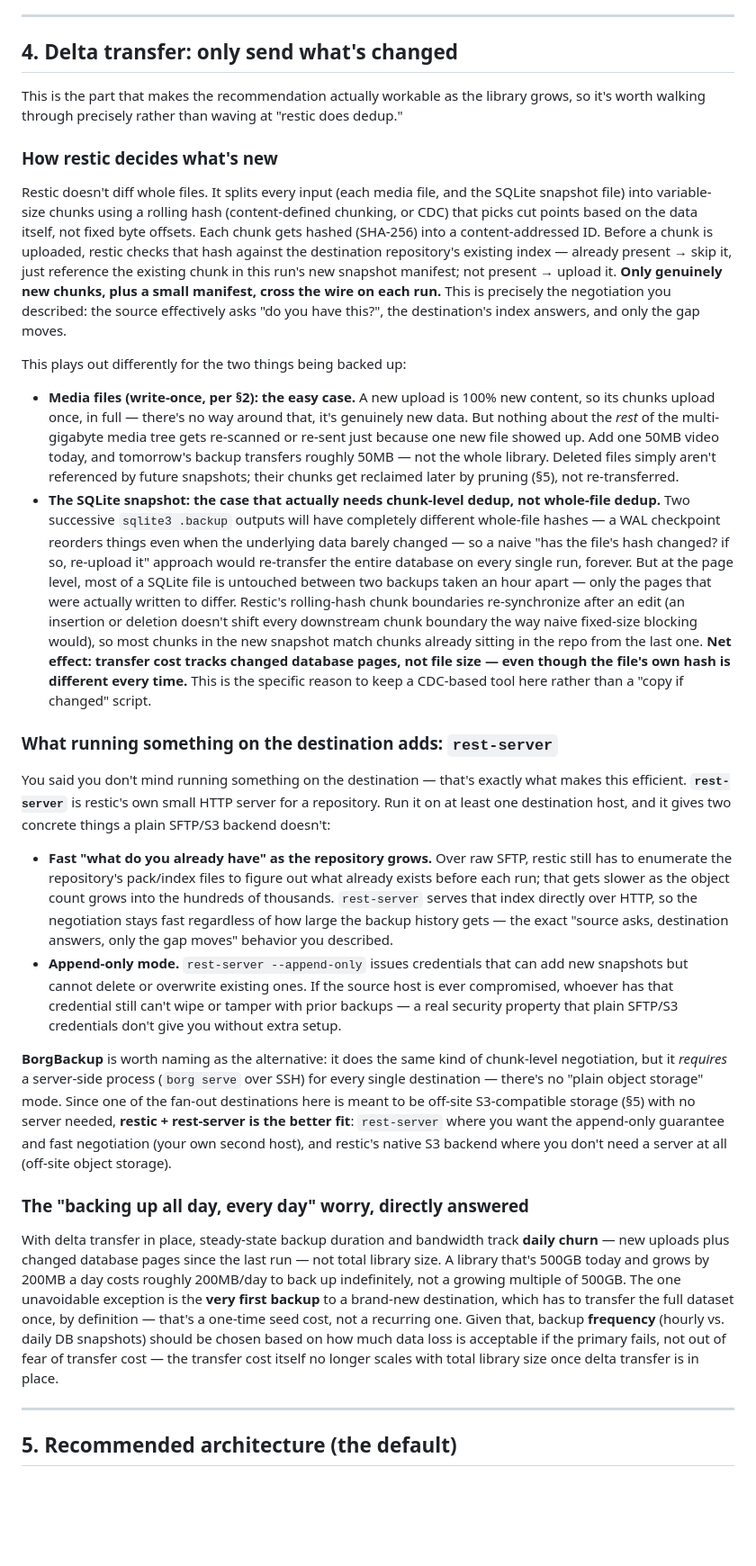
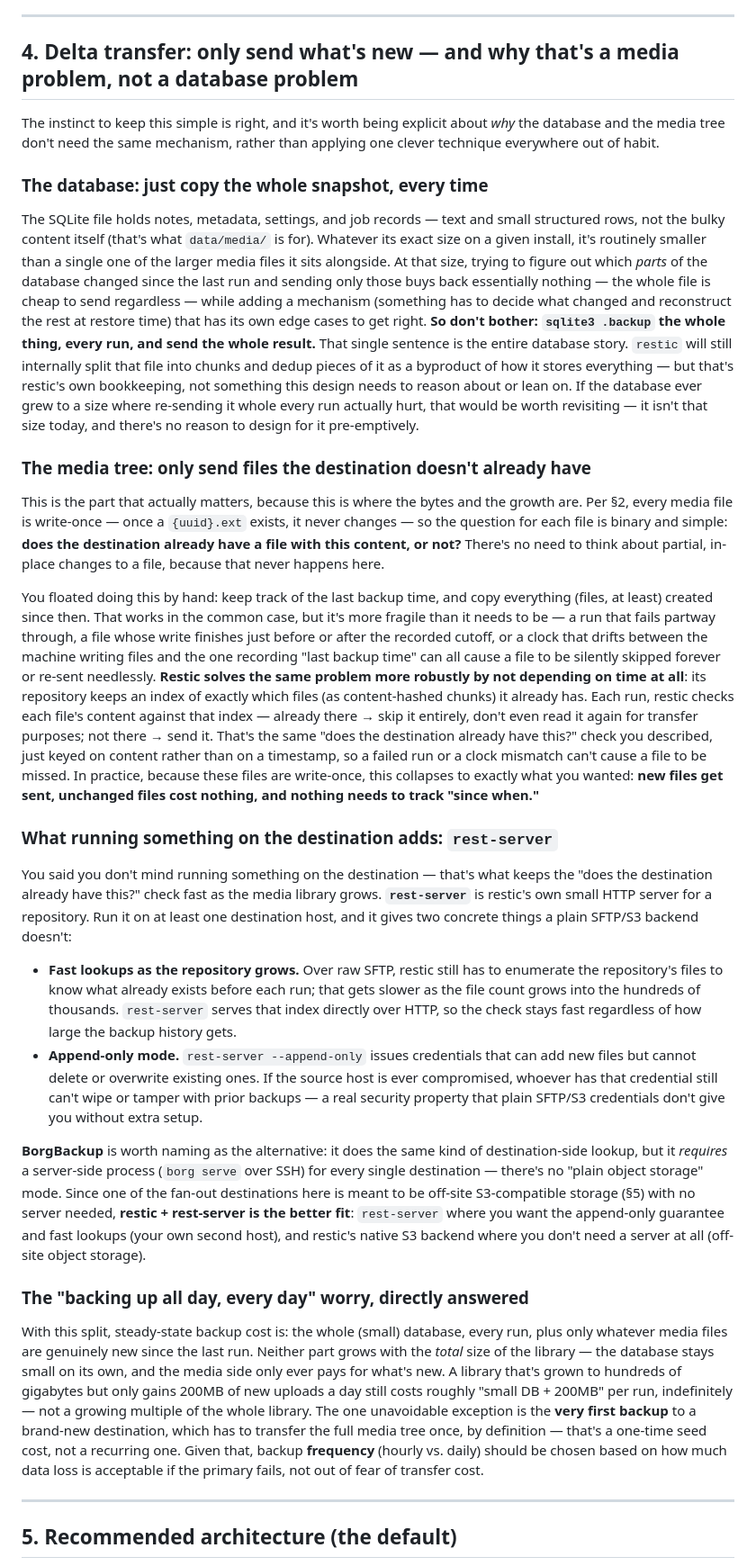
Before and after one commit to davior/gecko-notes, a Markdown page: docs/backup-strategy.md, the part around one of its changes. Shown at 90% size. Rendered like a GitHub page; blank space fills up the shorter version.

Commit message:
Simplify backup strategy: whole-DB copy, delta only for media
Drops the chunk-level CDC framing for the database snapshot -- it's
small enough that resending it whole every run is simpler and no more
costly than trying to delta it. Reframes the delta mechanism as a
media-only concern: since media files are write-once, "only send
what's missing" reduces to a simple destination-side existence check
via restic's index, rather than needing byte-level chunking to matter.

Co-Authored-By: Claude Sonnet 5 <noreply@anthropic.com>
Claude-Session: https://claude.ai/code/session_01DNfgcsU5uG8pMZnUtgJTBd

```diff
--- a/docs/backup-strategy.md
+++ b/docs/backup-strategy.md
@@ -54,31 +54,32 @@ WAL mode means `notes.db` is really three files kept in sync by SQLite itself (`
 
 ---
 
-## 4. Delta transfer: only send what's changed
+## 4. Delta transfer: only send what's new — and why that's a media problem, not a database problem
 
-This is the part that makes the recommendation actually workable as the library grows, so it's worth walking through precisely rather than waving at "restic does dedup."
+The instinct to keep this simple is right, and it's worth being explicit about *why* the database and the media tree don't need the same mechanism, rather than applying one clever technique everywhere out of habit.
 
-### How restic decides what's new
+### The database: just copy the whole snapshot, every time
 
-Restic doesn't diff whole files. It splits every input (each media file, and the SQLite snapshot file) into variable-size chunks using a rolling hash (content-defined chunking, or CDC) that picks cut points based on the data itself, not fixed byte offsets. Each chunk gets hashed (SHA-256) into a content-addressed ID. Before a chunk is uploaded, restic checks that hash against the destination repository's existing index — already present → skip it, just reference the existing chunk in this run's new snapshot manifest; not present → upload it. **Only genuinely new chunks, plus a small manifest, cross the wire on each run.** This is precisely the negotiation you described: the source effectively asks "do you have this?", the destination's index answers, and only the gap moves.
+The SQLite file holds notes, metadata, settings, and job records — text and small structured rows, not the bulky content itself (that's what `data/media/` is for). Whatever its exact size on a given install, it's routinely smaller than a single one of the larger media files it sits alongside. At that size, trying to figure out which *parts* of the database changed since the last run and sending only those buys back essentially nothing — the whole file is cheap to send regardless — while adding a mechanism (something has to decide what changed and reconstruct the rest at restore time) that has its own edge cases to get right. **So don't bother: `sqlite3 .backup` the whole thing, every run, and send the whole result.** That single sentence is the entire database story. `restic` will still internally split that file into chunks and dedup pieces of it as a byproduct of how it stores everything — but that's restic's own bookkeeping, not something this design needs to reason about or lean on. If the database ever grew to a size where re-sending it whole every run actually hurt, that would be worth revisiting — it isn't that size today, and there's no reason to design for it pre-emptively.
 
-This plays out differently for the two things being backed up:
+### The media tree: only send files the destination doesn't already have
 
-- **Media files (write-once, per §2): the easy case.** A new upload is 100% new content, so its chunks upload once, in full — there's no way around that, it's genuinely new data. But nothing about the *rest* of the multi-gigabyte media tree gets re-scanned or re-sent just because one new file showed up. Add one 50MB video today, and tomorrow's backup transfers roughly 50MB — not the whole library. Deleted files simply aren't referenced by future snapshots; their chunks get reclaimed later by pruning (§5), not re-transferred.
-- **The SQLite snapshot: the case that actually needs chunk-level dedup, not whole-file dedup.** Two successive `sqlite3 .backup` outputs will have completely different whole-file hashes — a WAL checkpoint reorders things even when the underlying data barely changed — so a naive "has the file's hash changed? if so, re-upload it" approach would re-transfer the entire database on every single run, forever. But at the page level, most of a SQLite file is untouched between two backups taken an hour apart — only the pages that were actually written to differ. Restic's rolling-hash chunk boundaries re-synchronize after an edit (an insertion or deletion doesn't shift every downstream chunk boundary the way naive fixed-size blocking would), so most chunks in the new snapshot match chunks already sitting in the repo from the last one. **Net effect: transfer cost tracks changed database pages, not file size — even though the file's own hash is different every time.** This is the specific reason to keep a CDC-based tool here rather than a "copy if changed" script.
+This is the part that actually matters, because this is where the bytes and the growth are. Per §2, every media file is write-once — once a `{uuid}.ext` exists, it never changes — so the question for each file is binary and simple: **does the destination already have a file with this content, or not?** There's no need to think about partial, in-place changes to a file, because that never happens here.
+
+You floated doing this by hand: keep track of the last backup time, and copy everything (files, at least) created since then. That works in the common case, but it's more fragile than it needs to be — a run that fails partway through, a file whose write finishes just before or after the recorded cutoff, or a clock that drifts between the machine writing files and the one recording "last backup time" can all cause a file to be silently skipped forever or re-sent needlessly. **Restic solves the same problem more robustly by not depending on time at all**: its repository keeps an index of exactly which files (as content-hashed chunks) it already has. Each run, restic checks each file's content against that index — already there → skip it entirely, don't even read it again for transfer purposes; not there → send it. That's the same "does the destination already have this?" check you described, just keyed on content rather than on a timestamp, so a failed run or a clock mismatch can't cause a file to be missed. In practice, because these files are write-once, this collapses to exactly what you wanted: **new files get sent, unchanged files cost nothing, and nothing needs to track "since when."**
 
 ### What running something on the destination adds: `rest-server`
 
-You said you don't mind running something on the destination — that's exactly what makes this efficient. **`rest-server`** is restic's own small HTTP server for a repository. Run it on at least one destination host, and it gives two concrete things a plain SFTP/S3 backend doesn't:
+You said you don't mind running something on the destination — that's what keeps the "does the destination already have this?" check fast as the media library grows. **`rest-server`** is restic's own small HTTP server for a repository. Run it on at least one destination host, and it gives two concrete things a plain SFTP/S3 backend doesn't:
 
-- **Fast "what do you already have" as the repository grows.** Over raw SFTP, restic still has to enumerate the repository's pack/index files to figure out what already exists before each run; that gets slower as the object count grows into the hundreds of thousands. `rest-server` serves that index directly over HTTP, so the negotiation stays fast regardless of how large the backup history gets — the exact "source asks, destination answers, only the gap moves" behavior you described.
-- **Append-only mode.** `rest-server --append-only` issues credentials that can add new snapshots but cannot delete or overwrite existing ones. If the source host is ever compromised, whoever has that credential still can't wipe or tamper with prior backups — a real security property that plain SFTP/S3 credentials don't give you without extra setup.
+- **Fast lookups as the repository grows.** Over raw SFTP, restic still has to enumerate the repository's files to know what already exists before each run; that gets slower as the file count grows into the hundreds of thousands. `rest-server` serves that index directly over HTTP, so the check stays fast regardless of how large the backup history gets.
+- **Append-only mode.** `rest-server --append-only` issues credentials that can add new files but cannot delete or overwrite existing ones. If the source host is ever compromised, whoever has that credential still can't wipe or tamper with prior backups — a real security property that plain SFTP/S3 credentials don't give you without extra setup.
 
-**BorgBackup** is worth naming as the alternative: it does the same kind of chunk-level negotiation, but it *requires* a server-side process (`borg serve` over SSH) for every single destination — there's no "plain object storage" mode. Since one of the fan-out destinations here is meant to be off-site S3-compatible storage (§5) with no server needed, **restic + rest-server is the better fit**: `rest-server` where you want the append-only guarantee and fast negotiation (your own second host), and restic's native S3 backend where you don't need a server at all (off-site object storage).
+**BorgBackup** is worth naming as the alternative: it does the same kind of destination-side lookup, but it *requires* a server-side process (`borg serve` over SSH) for every single destination — there's no "plain object storage" mode. Since one of the fan-out destinations here is meant to be off-site S3-compatible storage (§5) with no server needed, **restic + rest-server is the better fit**: `rest-server` where you want the append-only guarantee and fast lookups (your own second host), and restic's native S3 backend where you don't need a server at all (off-site object storage).
 
 ### The "backing up all day, every day" worry, directly answered
 
-With delta transfer in place, steady-state backup duration and bandwidth track **daily churn** — new uploads plus changed database pages since the last run — not total library size. A library that's 500GB today and grows by 200MB a day costs roughly 200MB/day to back up indefinitely, not a growing multiple of 500GB. The one unavoidable exception is the **very first backup** to a brand-new destination, which has to transfer the full dataset once, by definition — that's a one-time seed cost, not a recurring one. Given that, backup **frequency** (hourly vs. daily DB snapshots) should be chosen based on how much data loss is acceptable if the primary fails, not out of fear of transfer cost — the transfer cost itself no longer scales with total library size once delta transfer is in place.
+With this split, steady-state backup cost is: the whole (small) database, every run, plus only whatever media files are genuinely new since the last run. Neither part grows with the *total* size of the library — the database stays small on its own, and the media side only ever pays for what's new. A library that's grown to hundreds of gigabytes but only gains 200MB of new uploads a day still costs roughly "small DB + 200MB" per run, indefinitely — not a growing multiple of the whole library. The one unavoidable exception is the **very first backup** to a brand-new destination, which has to transfer the full media tree once, by definition — that's a one-time seed cost, not a recurring one. Given that, backup **frequency** (hourly vs. daily) should be chosen based on how much data loss is acceptable if the primary fails, not out of fear of transfer cost.
 
 ---
 
```
Also changed, not shown: other parts of docs/backup-strategy.md (+7 -7 lines).
